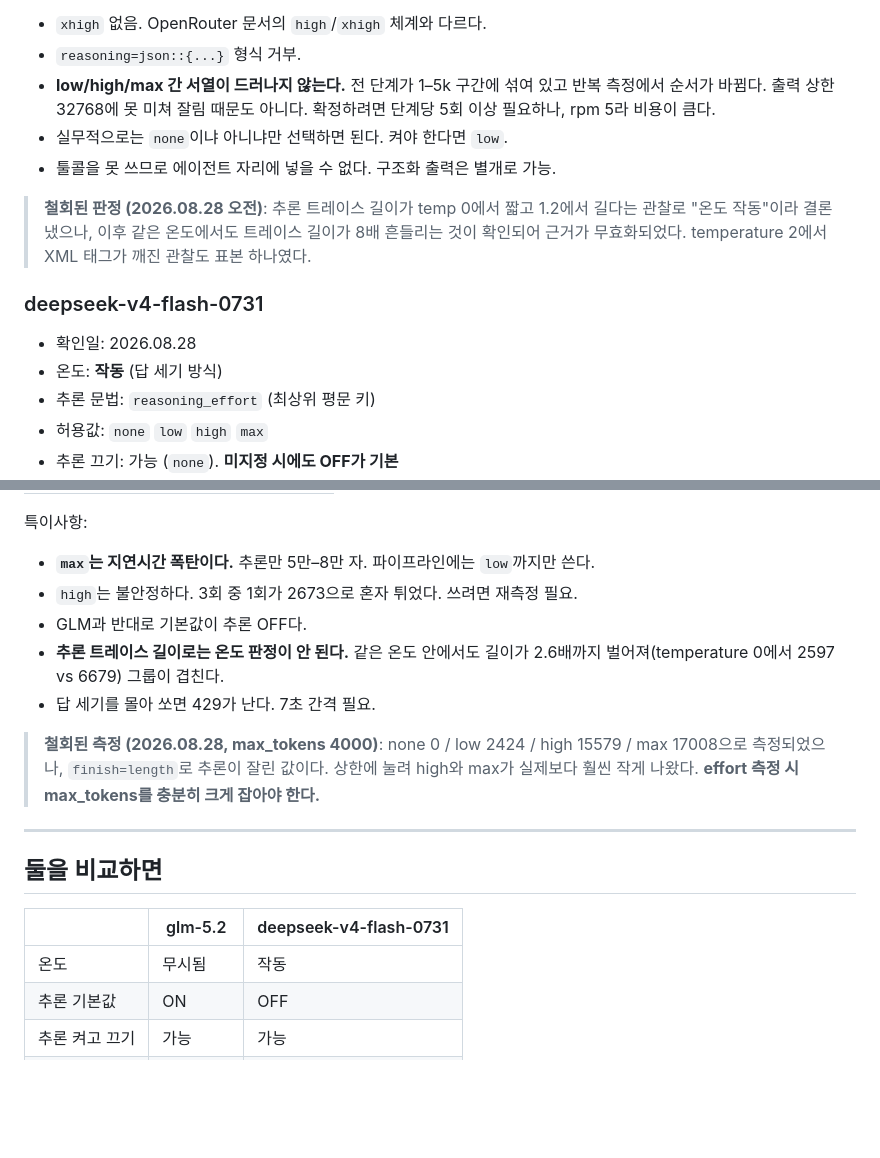
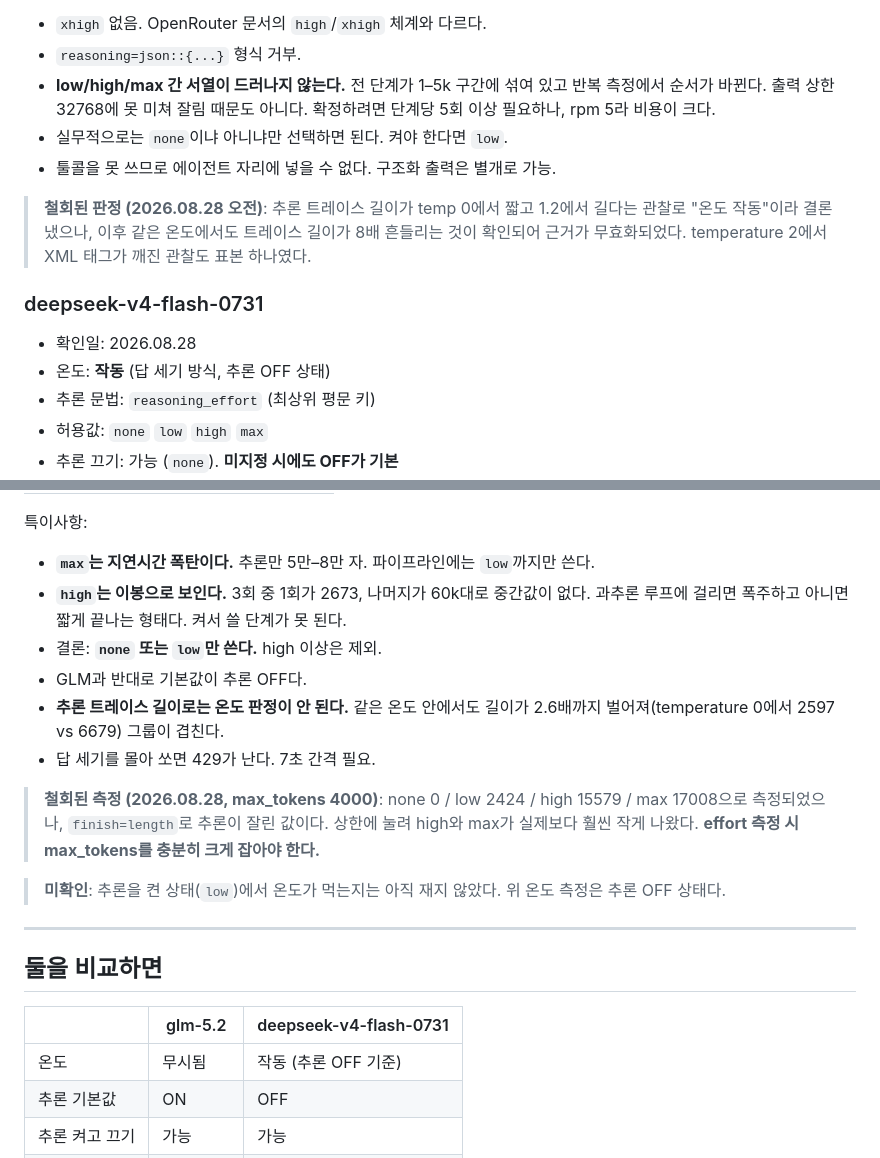
Before and after one commit to amamirugi/llm-param-ref, a Markdown page: model-catalog.md, 2 parts joined by grey strips. Drawn GitHub-style; blank space fills up the shorter version.

Commit message:
딥식 high 이봉 특성 주석 추가, 온도 측정 조건 명시

```diff
--- a/model-catalog.md
+++ b/model-catalog.md
@@ -49,7 +49,7 @@ reasoning_effort=none
 특이사항:
 - `xhigh` 없음. OpenRouter 문서의 `high`/`xhigh` 체계와 다르다.
 - `reasoning=json::{...}` 형식 거부.
-- **low/high/max 간 서열이 드러나지 않는다.** 전 단계가 1–5k 구간에 섞여 있고 반복 측정에서 순서가 바뀜다. 출력 상한 32768에 못 미쳐 잘림 때문도 아니다. 확정하려면 단계당 5회 이상 필요하나, rpm 5라 비용이 큼다.
+- **low/high/max 간 서열이 드러나지 않는다.** 전 단계가 1–5k 구간에 섞여 있고 반복 측정에서 순서가 바뀐다. 출력 상한 32768에 못 미쳐 잘림 때문도 아니다. 확정하려면 단계당 5회 이상 필요하나, rpm 5라 비용이 크다.
 - 실무적으로는 `none`이냐 아니냐만 선택하면 된다. 켜야 한다면 `low`.
 - 툴콜을 못 쓰므로 에이전트 자리에 넣을 수 없다. 구조화 출력은 별개로 가능.
 
@@ -58,7 +58,7 @@ reasoning_effort=none
 ### deepseek-v4-flash-0731
 
 - 확인일: 2026.08.28
-- 온도: **작동** (답 세기 방식)
+- 온도: **작동** (답 세기 방식, 추론 OFF 상태)
 - 추론 문법: `reasoning_effort` (최상위 평문 키)
 - 허용값: `none` `low` `high` `max`
 - 추론 끄기: 가능 (`none`). **미지정 시에도 OFF가 기본**
@@ -92,12 +92,15 @@ reasoning_effort=low
 
 특이사항:
 - **`max`는 지연시간 폭탄이다.** 추론만 5만–8만 자. 파이프라인에는 `low`까지만 쓴다.
-- `high`는 불안정하다. 3회 중 1회가 2673으로 혼자 튀었다. 쓰려면 재측정 필요.
+- **`high`는 이봉으로 보인다.** 3회 중 1회가 2673, 나머지가 60k대로 중간값이 없다. 과추론 루프에 걸리면 폭주하고 아니면 짧게 끝나는 형태다. 켜서 쓸 단계가 못 된다.
+- 결론: **`none` 또는 `low`만 쓴다.** high 이상은 제외.
 - GLM과 반대로 기본값이 추론 OFF다.
 - **추론 트레이스 길이로는 온도 판정이 안 된다.** 같은 온도 안에서도 길이가 2.6배까지 벌어져(temperature 0에서 2597 vs 6679) 그룹이 겹친다.
 - 답 세기를 몰아 쏘면 429가 난다. 7초 간격 필요.
 
 > **철회된 측정 (2026.08.28, max_tokens 4000)**: none 0 / low 2424 / high 15579 / max 17008으로 측정되었으나, `finish=length`로 추론이 잘린 값이다. 상한에 눌려 high와 max가 실제보다 훨씬 작게 나왔다. **effort 측정 시 max_tokens를 충분히 크게 잡아야 한다.**
+
+> **미확인**: 추론을 켠 상태(`low`)에서 온도가 먹는지는 아직 재지 않았다. 위 온도 측정은 추론 OFF 상태다.
 
 ---
 
@@ -105,7 +108,7 @@ reasoning_effort=low
 
 | | glm-5.2 | deepseek-v4-flash-0731 |
 |---|---|---|
-| 온도 | 무시됨 | 작동 |
+| 온도 | 무시됨 | 작동 (추론 OFF 기준) |
 | 추론 기본값 | ON | OFF |
 | 추론 켜고 끄기 | 가능 | 가능 |
 | 단계 조절 | 확인 안 됨 | 작동 (10배 차) |
```
